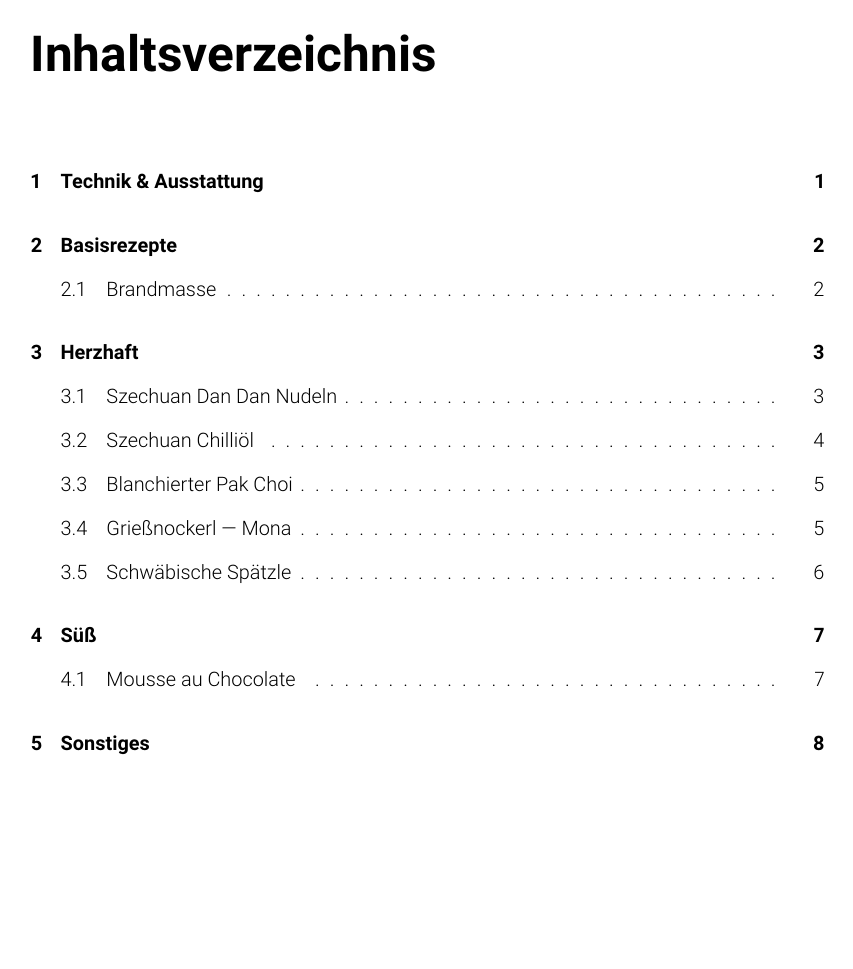
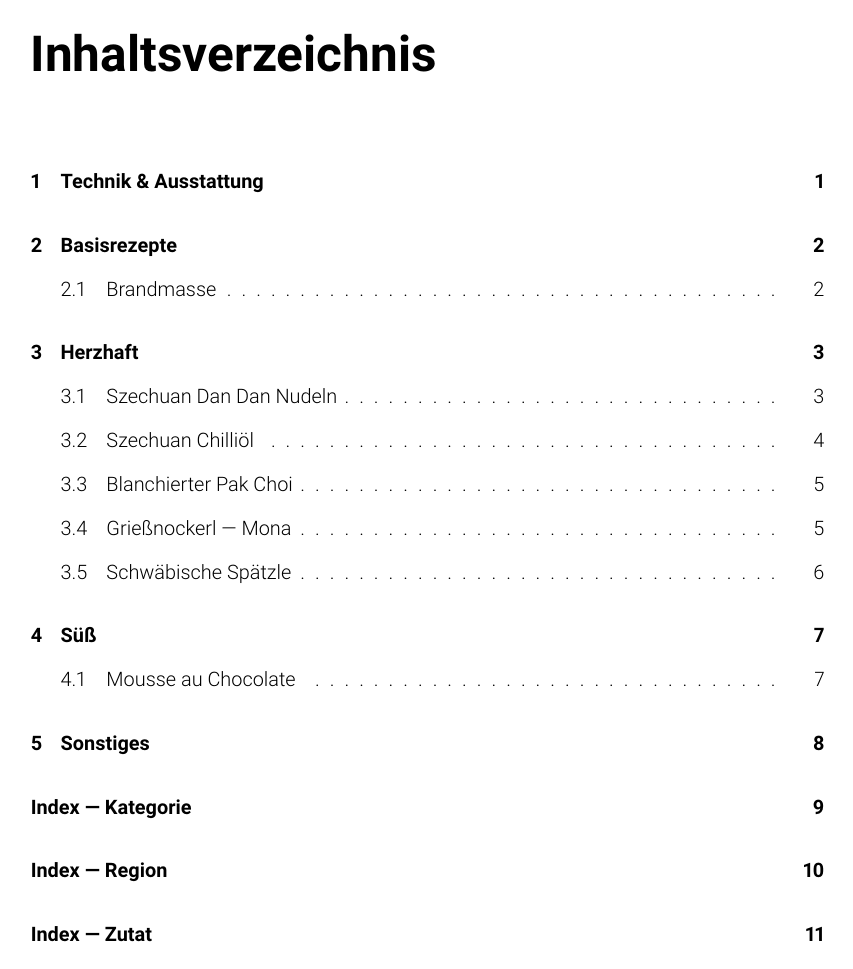
Before and after one commit to washed/tidfgk, a LaTeX thesis (cookbook.tex, which reads preamble/packages.tex): page 3 of 14. Compiled offline with pdfLaTeX.

Commit message:
Fix index creation

```diff
--- a/cookbook.tex
+++ b/cookbook.tex
@@ -3,10 +3,11 @@
 \input{preamble/packages.tex}
 \input{preamble/preamble.tex}
 \input{preamble/recipe.tex}
+\input{preamble/index_def.tex}
 
-\makeindex[title=Index --- Kategorie]
-\makeindex[name=region,title=Index --- Region]
-\makeindex[name=ingredient,title=Index --- Zutat]
+\makeindex[title=Index --- Kategorie, intoc, options=-s \jobname]
+\makeindex[name=region,title=Index --- Region, intoc, options=-s \jobname]
+\makeindex[name=ingredient,title=Index --- Zutat, intoc, options=-s \jobname]
 
 \begin{document}
 
--- a/preamble/packages.tex
+++ b/preamble/packages.tex
@@ -3,6 +3,9 @@
 
 \usepackage[sfdefault,light]{roboto}  %% Option 'sfdefault' only if the base font of the document is to be sans serif
 \usepackage[T1]{fontenc}
+\usepackage[utf8]{inputenc}
+\usepackage[ngerman]{babel}
+\usepackage{sanitize-umlaut}
 
 \usepackage{url}
 \usepackage[svgnames]{xcolor}
@@ -30,9 +33,9 @@
 \DeclareSIUnit\tl{TL}
 \DeclareSIUnit\el{EL}
 
+\usepackage{filecontents}
 \usepackage{imakeidx}
 \usepackage{hyperref}
-\usepackage[german]{babel}
 
 \usepackage{titlesec}
 \usepackage{blindtext}
```
Also changed, not shown: chapters/herzhaft/szechuan-chilli-oel.tex (+1 -1 lines), preamble/index_def.tex (added, +12 -0 lines), cookbook.tex (4 more changed lines), 1 other file.
